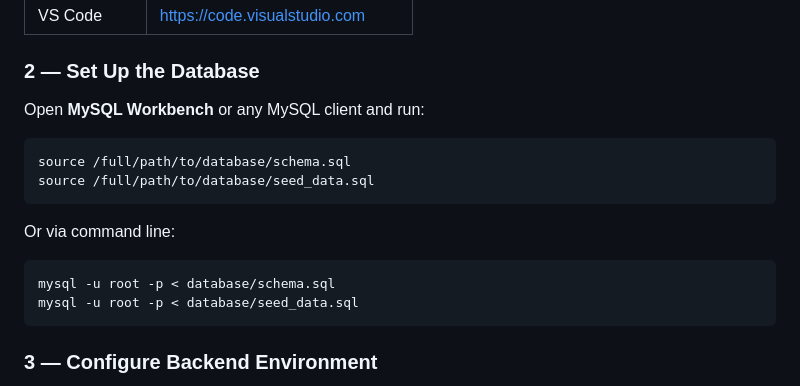
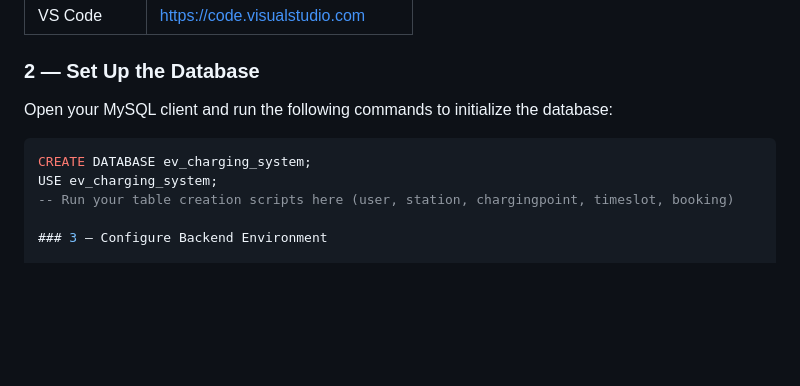
Before and after one commit to ziyan113/SmartEvChargingSystem, a Markdown page: README.md, the part around the change. GitHub-like rendering; blank space fills up the shorter version.

Commit message:
Revise database initialization instructions
Updated database setup instructions in README.md.

````diff
--- a/README.md
+++ b/README.md
@@ -57,19 +57,11 @@ smart-ev-charging/
 
 ### 2 — Set Up the Database
 
-Open **MySQL Workbench** or any MySQL client and run:
-
+Open your MySQL client and run the following commands to initialize the database:
 ```sql
-source /full/path/to/database/schema.sql
-source /full/path/to/database/seed_data.sql
-```
-
-Or via command line:
-
-```bash
-mysql -u root -p < database/schema.sql
-mysql -u root -p < database/seed_data.sql
-```
+CREATE DATABASE ev_charging_system;
+USE ev_charging_system;
+-- Run your table creation scripts here (user, station, chargingpoint, timeslot, booking)
 
 ### 3 — Configure Backend Environment
 
````
